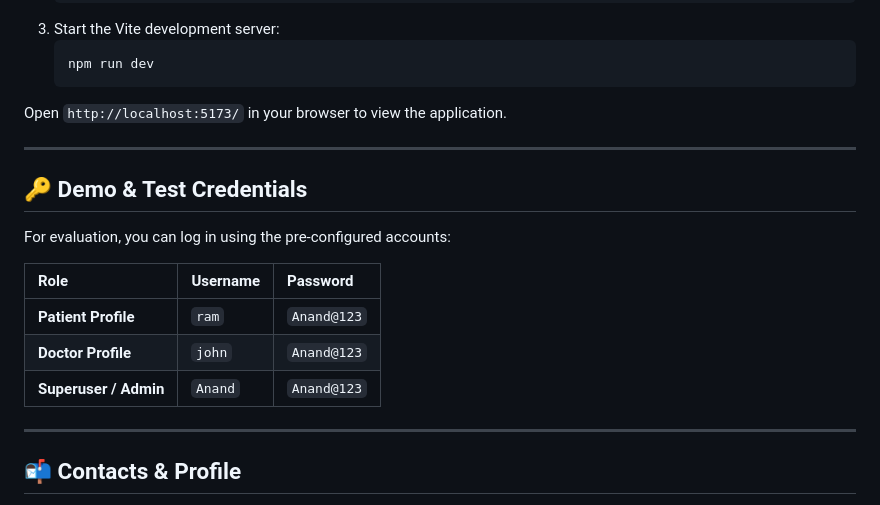
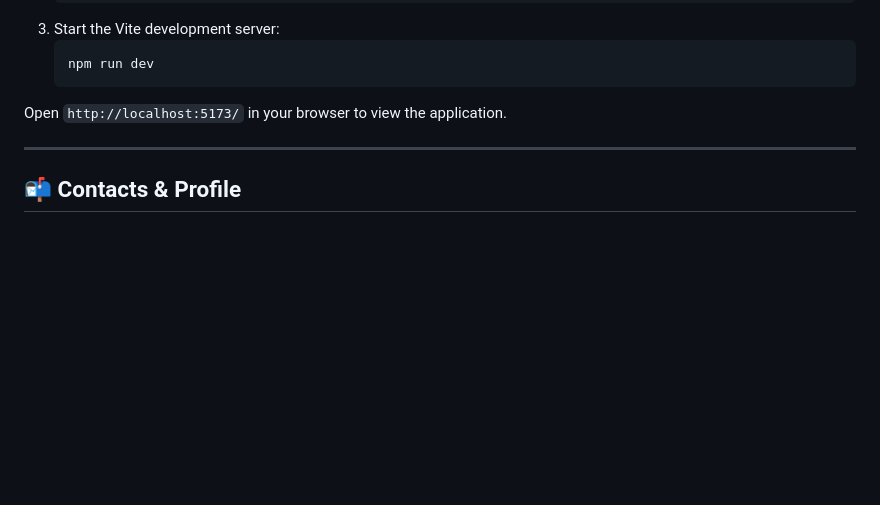
Before and after one commit to Anandyadav04/MediTrack, a Markdown page: README.md, the part around the change. Rendered like a GitHub page; blank space fills up the shorter version.

Commit message:
Remove demo credentials from README
Removed demo and test credentials section from README.

```diff
--- a/README.md
+++ b/README.md
@@ -156,18 +156,6 @@ Open `http://localhost:5173/` in your browser to view the application.
 
 ---
 
-## 🔑 Demo & Test Credentials
-
-For evaluation, you can log in using the pre-configured accounts:
-
-| Role | Username | Password |
-| :--- | :--- | :--- |
-| **Patient Profile** | `ram` | `Anand@123` |
-| **Doctor Profile** | `john` | `Anand@123` |
-| **Superuser / Admin** | `Anand` | `Anand@123` |
-
----
-
 ## 📬 Contacts & Profile
 - **Email**: ay108679@gmail.com
 - **GitHub**: [@Anandyadav04](https://github.com/Anandyadav04)
```
